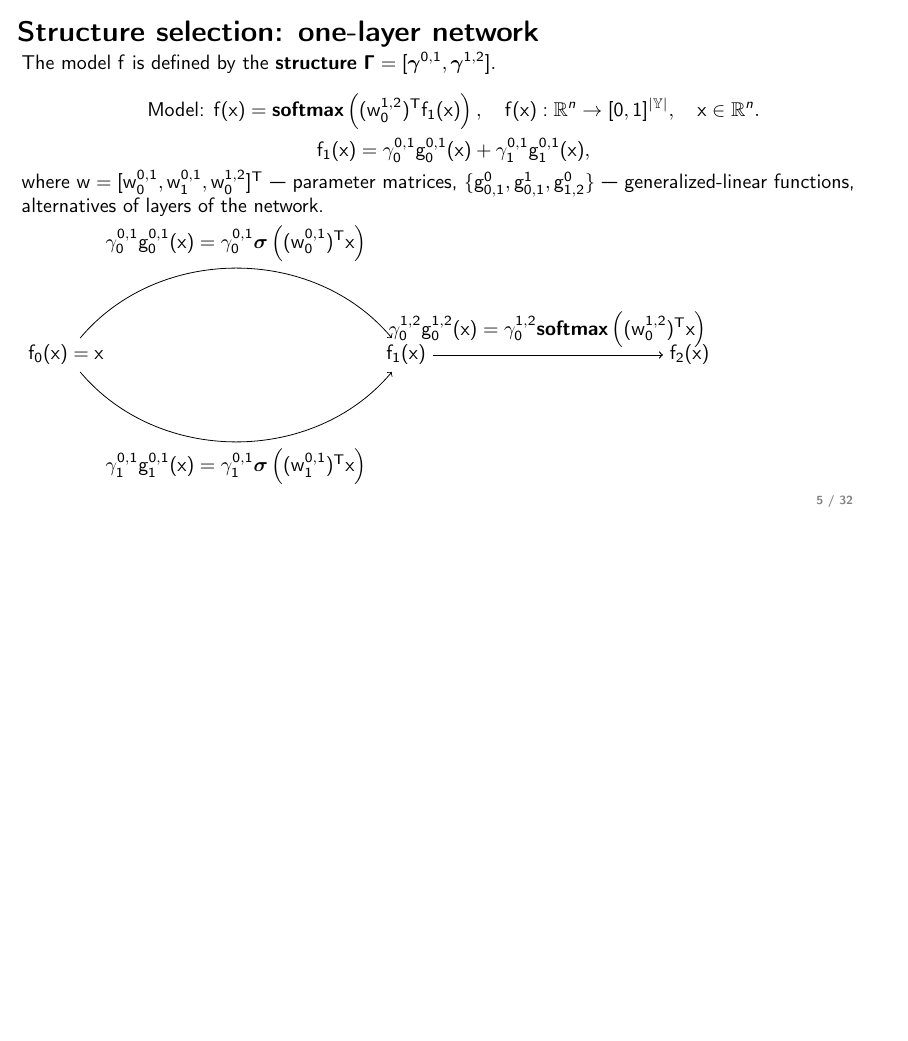
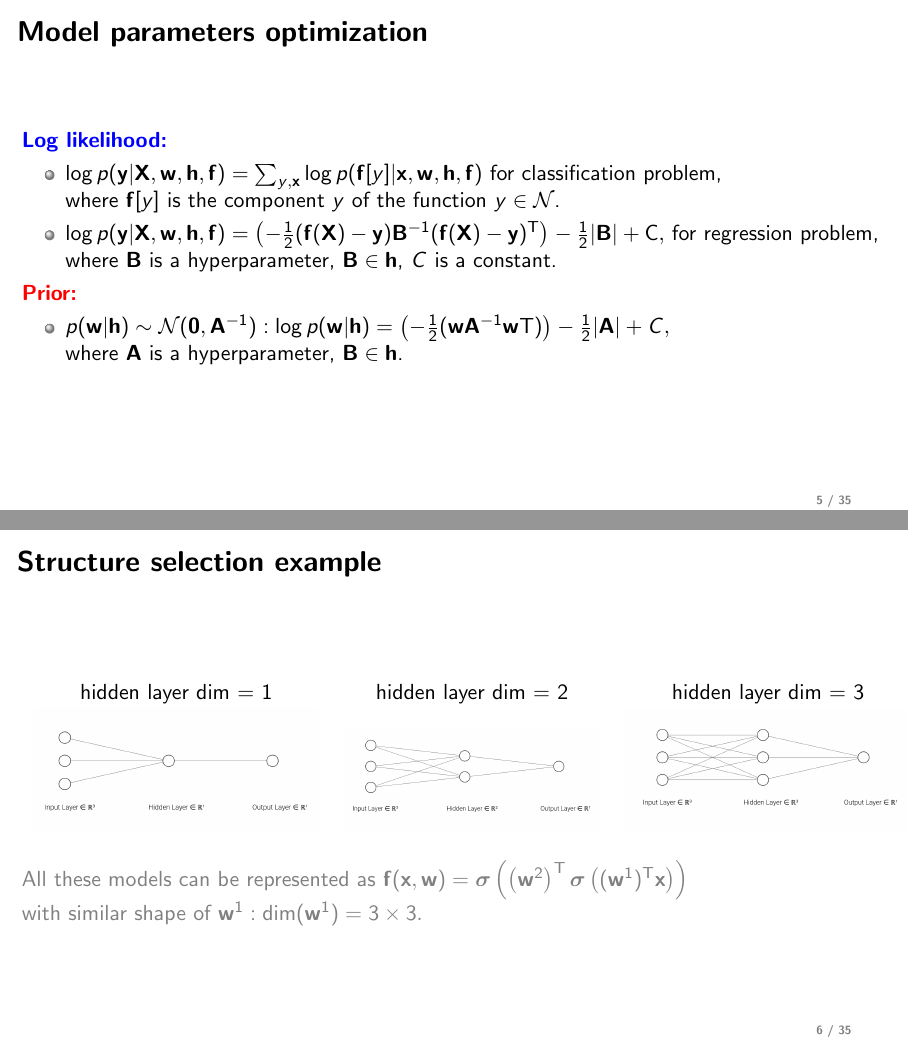
Before and after one commit to bahleg/tex_slides, LaTeX slides (mipt_uga_21/workshop.tex): page 5 of 33 before the commit and pages 5 and 6 of 36 after it, the two joined at a grey line, the shorter picture padded with empty space. Compiled offline with pdfLaTeX.

Commit message:
Pre-ready

```diff
--- a/mipt_uga_21/workshop.tex
+++ b/mipt_uga_21/workshop.tex
@@ -1,7 +1,7 @@
 \documentclass[usenames,dvipsnames,11pt,pdf,utf8,russian,aspectratio=169]{beamer}
 \usepackage{cmap}
-\usepackage[T2A]{fontenc}
-\usepackage[english,russian]{babel}
+%\usepackage[T2A]{fontenc}
+%\usepackage[english,russian]{babel}
 \usepackage{subfig}
 \usepackage{color}
 \usepackage{multicol}
@@ -12,6 +12,8 @@
 \usepackage{amsmath}
 \usepackage{amssymb}
 \usepackage{xargs}             % AMS Math
+
+\DeclareFontShape{OT1}{cmss}{b}{n}{<->ssub * cmss/bx/n}{} %https://tex.stackexchange.com/questions/565069/beamer-bold-math-no-longer-working
 
 
 \DeclareUnicodeCharacter{00A0}{ } % При наборе текста с планшета появляются невидимые символы. ЭТо костыль.
@@ -154,6 +156,35 @@ A model $\mathbf{f}$ is defined by:
 
 \end{frame}
 
+\begin{frame}{Model parameters optimization}
+\textcolor{blue}{\textbf{Log likelihood:}}
+\begin{itemize}
+\item $\log p(\mathbf{y}|\mathbf{X}, \mathbf{w}, \mathbf{h}, \mathbf{f}) = \sum_{y, \mathbf{x}} \log p(\mathbf{f}[y]|\mathbf{x}, \mathbf{w}, \mathbf{h}, \mathbf{f})$ for classification problem, \\
+where $\mathbf{f}[y]$ is the component   $y$  of the function $y \in \mathcal{N}$.
+
+\item $\log p(\mathbf{y}|\mathbf{X}, \mathbf{w}, \mathbf{h}, \mathbf{f}) = \left(-\frac{1}{2}(\mathbf{f}(\mathbf{X})  -  \mathbf{\mathbf{y}})\mathbf{B}^{-1}(\mathbf{f}(\mathbf{X})  -  \mathbf{\mathbf{y}})^{\mathsf{T}}\right) - \frac{1}{2} |\mathbf{B}| + \text{C},$ for regression problem,\\
+where $\mathbf{B}$ is a hyperparameter, $\mathbf{B} \in \mathbf{h}$, $C$ is a constant.
+\end{itemize}
+\textcolor{red}{\textbf{Prior:}}\\
+\begin{itemize}
+\item $p(\mathbf{w}|\mathbf{h}) \sim \mathcal{N}(\mathbf{0}, \mathbf{A}^{-1}): \log p(\mathbf{w}|\mathbf{h})  = \left(-\frac{1}{2}(\mathbf{w}\mathbf{A}^{-1}\mathbf{w}{\mathsf{T}})\right) - \frac{1}{2} |\mathbf{A}| + C,$ \\ where $\mathbf{A}$ is a hyperparameter, $\mathbf{B} \in \mathbf{h}$.
+\end{itemize}
+\end{frame}
+
+
+\begin{frame}{Structure selection example}
+    \begin{table}
+        \centering
+        \begin{tabular}{ccc}
+            hidden layer dim = 1 &   hidden layer dim = 2 &  hidden layer dim = 3 \\
+             \includegraphics[width=0.33\textwidth]{1node.png} &  \includegraphics[width=0.3\textwidth]{2node.png} &  \includegraphics[width=0.33\textwidth]{3node.png} \\
+        \end{tabular}
+
+
+    \end{table}
+    \textcolor{gray}{All these models can be represented as $\mathbf{f}(\mathbf{x}, \mathbf{w}) = \boldsymbol{\sigma}\left(\left(\mathbf{w}^2\right)^\mathsf{T}\boldsymbol{\sigma}\left((\mathbf{w}^1)^\mathsf{T}\mathbf{x}\right)\right)$ \\with similar shape of $\mathbf{w}^1: \text{dim}(\mathbf{w}^1) = 3 \times 3.$}
+
+\end{frame}
 
 \begin{frame}{Structure selection: one-layer network}
 \small
```
Also changed, not shown: mipt_uga_21/1node.png (added), mipt_uga_21/2node.png (added), mipt_uga_21/3node.png (added), mipt_uga_21/darts.eps (added), mipt_uga_21/workshop.pdf, mipt_uga_21/workshop.tex (8 more changed lines).
